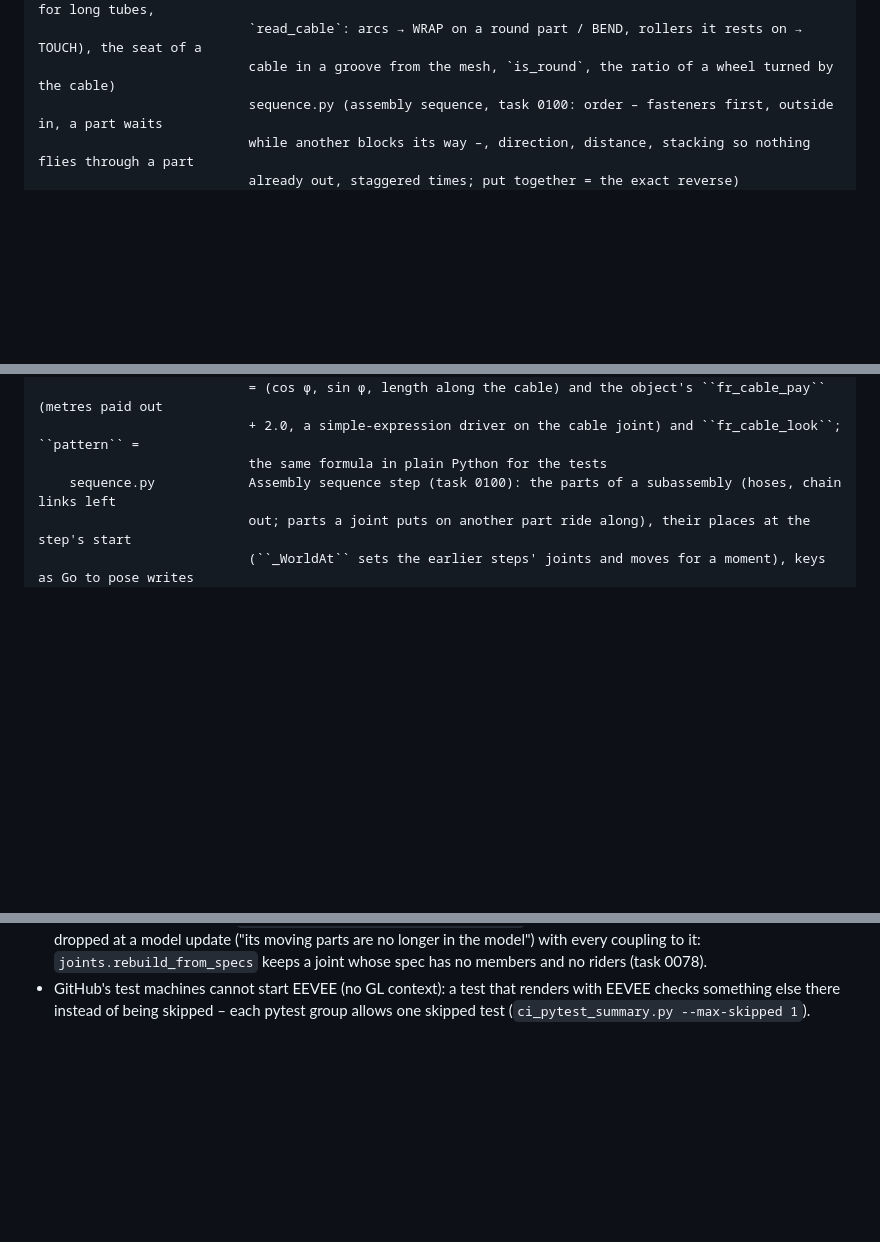
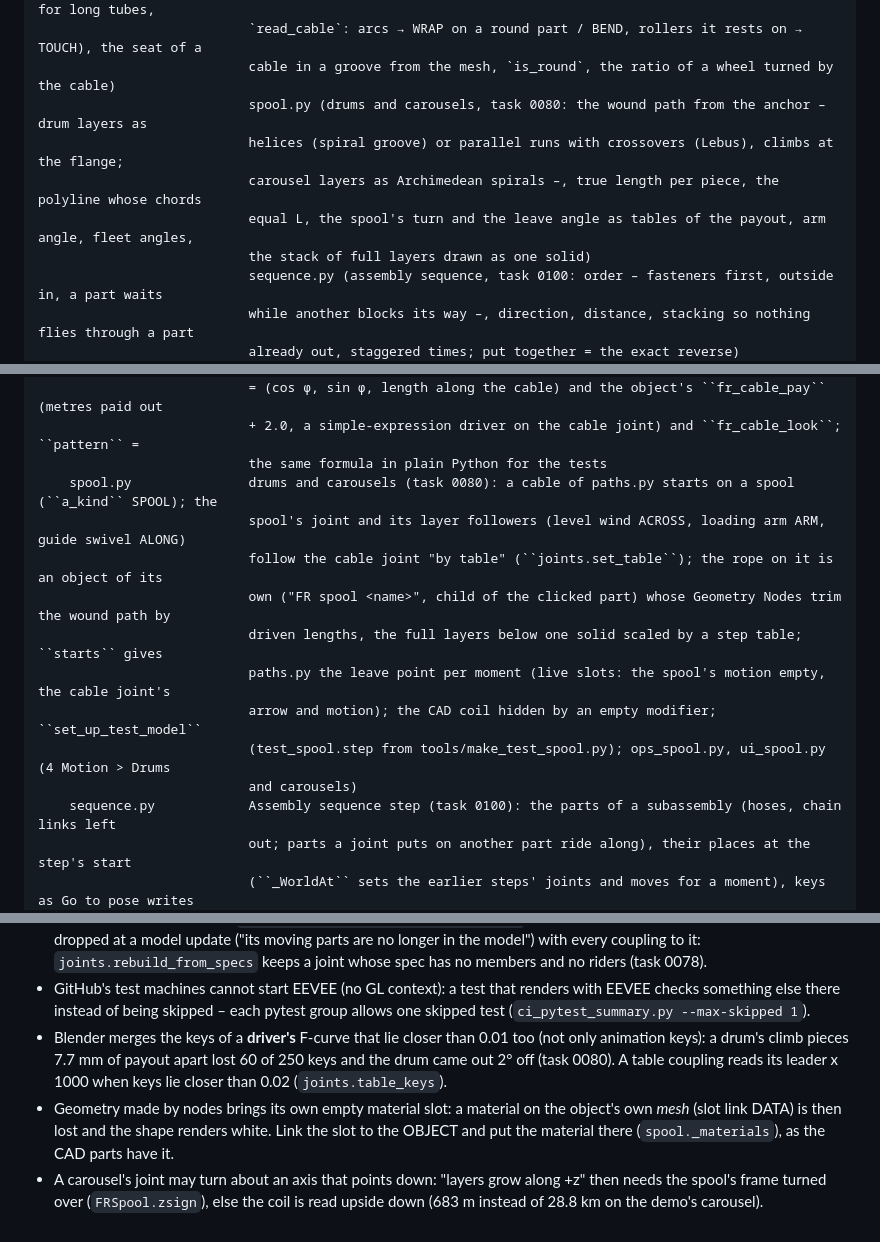
Before and after one commit to smholte/CAD-render-animation, a Markdown page: CLAUDE.md, 3 parts joined by grey strips. Rendered like a GitHub page; blank space fills up the shorter version.

```diff
--- a/CLAUDE.md
+++ b/CLAUDE.md
@@ -244,6 +244,11 @@ fresing_render/            the Blender extension (Python package)
                            once (`solve_frames`, fixed point counts), reading a CAD cable (`centreline` for long tubes,
                            `read_cable`: arcs → WRAP on a round part / BEND, rollers it rests on → TOUCH), the seat of a
                            cable in a groove from the mesh, `is_round`, the ratio of a wheel turned by the cable)
+                           spool.py (drums and carousels, task 0080: the wound path from the anchor – drum layers as
+                           helices (spiral groove) or parallel runs with crossovers (Lebus), climbs at the flange;
+                           carousel layers as Archimedean spirals –, true length per piece, the polyline whose chords
+                           equal L, the spool's turn and the leave angle as tables of the payout, arm angle, fleet angles,
+                           the stack of full layers drawn as one solid)
                            sequence.py (assembly sequence, task 0100: order – fasteners first, outside in, a part waits
                            while another blocks its way –, direction, distance, stacking so nothing flies through a part
                            already out, staggered times; put together = the exact reverse)
@@ -369,6 +374,15 @@ fresing_render/            the Blender extension (Python package)
                            = (cos φ, sin φ, length along the cable) and the object's ``fr_cable_pay`` (metres paid out
                            + 2.0, a simple-expression driver on the cable joint) and ``fr_cable_look``; ``pattern`` =
                            the same formula in plain Python for the tests
+    spool.py               drums and carousels (task 0080): a cable of paths.py starts on a spool (``a_kind`` SPOOL); the
+                           spool's joint and its layer followers (level wind ACROSS, loading arm ARM, guide swivel ALONG)
+                           follow the cable joint "by table" (``joints.set_table``); the rope on it is an object of its
+                           own ("FR spool <name>", child of the clicked part) whose Geometry Nodes trim the wound path by
+                           driven lengths, the full layers below one solid scaled by a step table; ``starts`` gives
+                           paths.py the leave point per moment (live slots: the spool's motion empty, the cable joint's
+                           arrow and motion); the CAD coil hidden by an empty modifier; ``set_up_test_model``
+                           (test_spool.step from tools/make_test_spool.py); ops_spool.py, ui_spool.py (4 Motion > Drums
+                           and carousels)
     sequence.py            Assembly sequence step (task 0100): the parts of a subassembly (hoses, chain links left
                            out; parts a joint puts on another part ride along), their places at the step's start
                            (``_WorldAt`` sets the earlier steps' joints and moves for a moment), keys as Go to pose writes
@@ -897,3 +911,11 @@ the release → Delete); the next run on `main` publishes it again.
   `joints.rebuild_from_specs` keeps a joint whose spec has no members and no riders (task 0078).
 - GitHub's test machines cannot start EEVEE (no GL context): a test that renders with EEVEE checks something else
   there instead of being skipped – each pytest group allows one skipped test (`ci_pytest_summary.py --max-skipped 1`).
+- Blender merges the keys of a **driver's** F-curve that lie closer than 0.01 too (not only animation keys): a drum's
+  climb pieces 7.7 mm of payout apart lost 60 of 250 keys and the drum came out 2° off (task 0080). A table coupling reads
+  its leader x 1000 when keys lie closer than 0.02 (``joints.table_keys``).
+- Geometry made by nodes brings its own empty material slot: a material on the object's own *mesh* (slot link DATA) is
+  then lost and the shape renders white. Link the slot to the OBJECT and put the material there (``spool._materials``),
+  as the CAD parts have it.
+- A carousel's joint may turn about an axis that points down: "layers grow along +z" then needs the spool's frame turned
+  over (``FRSpool.zsign``), else the coil is read upside down (683 m instead of 28.8 km on the demo's carousel).
```
Also changed, not shown: tasks/img/0080_carousel_top_layer.jpg (added), tasks/img/0080_drum_layers.jpg (added), 9 other files.
